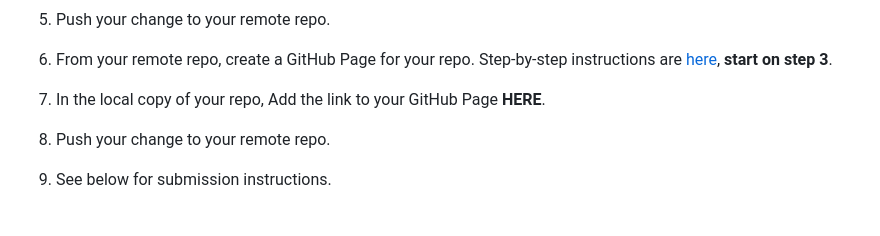
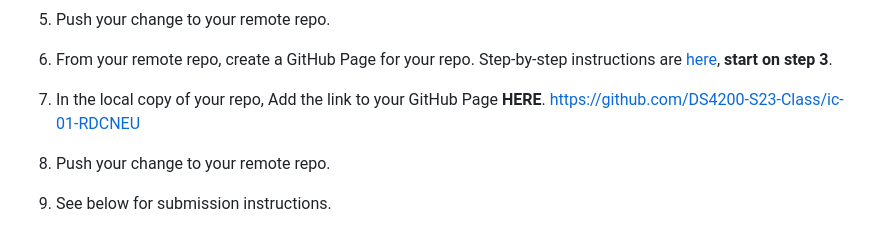
Before and after one commit to DS4200-S23-Class/ic-01-RDCNEU, a Markdown page: README.md, the part around the change. Drawn GitHub-style.

```diff
--- a/README.md
+++ b/README.md
@@ -20,6 +20,7 @@ The purpose of this assignment is to learn about Git, GitHub, and GitHub Pages.
 1. From your remote repo, create a GitHub Page for your repo. Step-by-step instructions are [here](https://docs.github.com/en/pages/quickstart), **start on step 3**.
 
 1. In the local copy of your repo, Add the link to your GitHub Page **HERE**.
+https://github.com/DS4200-S23-Class/ic-01-RDCNEU
 
 1. Push your change to your remote repo.
 
```
